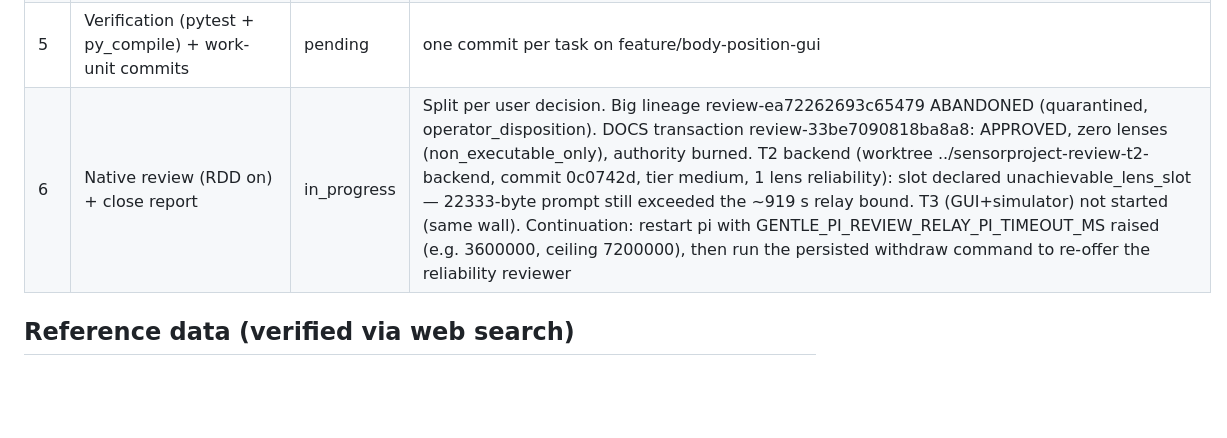
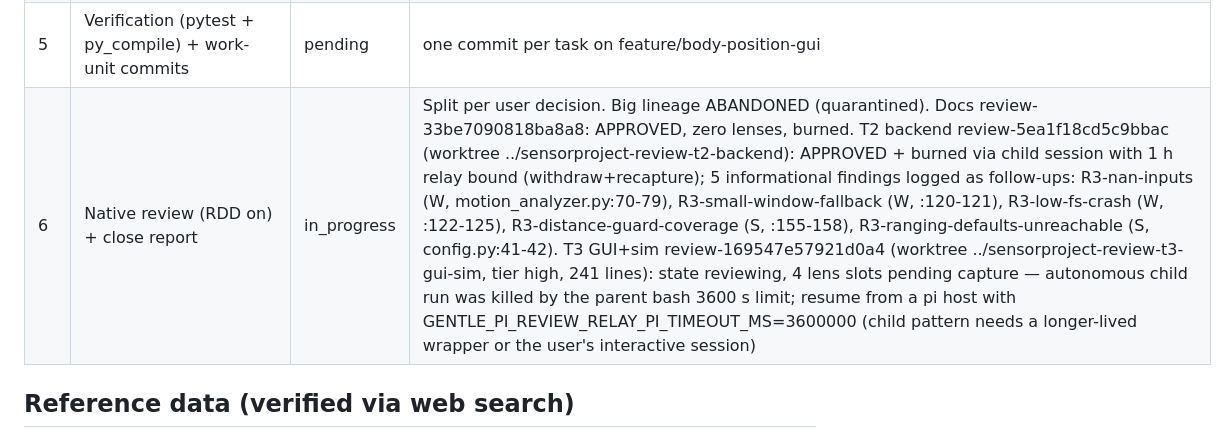
Before and after one commit to apoi1/csisensor, a Markdown page: odd/tasks/body-position-gui.md, the part around the change. GitHub-like rendering; blank space fills up the shorter version.

Commit message:
docs(odd): record T2 approval with follow-up findings and T3 pending state

```diff
--- a/odd/tasks/body-position-gui.md
+++ b/odd/tasks/body-position-gui.md
@@ -42,7 +42,7 @@ multi-antenna / multi-device geometry), with references.
 | 3 | Simulator scenarios (resting/moving/absent) | done | commit 462c4d0; functional check vs real MotionAnalyzer: resting→Still, moving→Moving during episodes, absent→Absent; py_compile OK; backend 12/12 tests pass |
 | 4 | Docs: SIGNAL-MODELING.md + PROJECT-ARCHITECTURE.md + README + DEPLOYMENT.md | done | SIGNAL-MODELING.md: 10 sections, 27-row provenance table, 15 math blocks, 10 verified references; PROJECT-ARCHITECTURE.md (Spanish) new GUI/position section; README scenarios+docs row; DEPLOYMENT.md updated with scenarios, Body row and calibration env vars |
 | 5 | Verification (pytest + py_compile) + work-unit commits | pending | one commit per task on feature/body-position-gui |
-| 6 | Native review (RDD on) + close report | in_progress | Split per user decision. Big lineage review-ea72262693c65479 ABANDONED (quarantined, operator_disposition). DOCS transaction review-33be7090818ba8a8: APPROVED, zero lenses (non_executable_only), authority burned. T2 backend (worktree ../sensorproject-review-t2-backend, commit 0c0742d, tier medium, 1 lens reliability): slot declared unachievable_lens_slot — 22333-byte prompt still exceeded the ~919 s relay bound. T3 (GUI+simulator) not started (same wall). Continuation: restart pi with GENTLE_PI_REVIEW_RELAY_PI_TIMEOUT_MS raised (e.g. 3600000, ceiling 7200000), then run the persisted withdraw command to re-offer the reliability reviewer |
+| 6 | Native review (RDD on) + close report | in_progress | Split per user decision. Big lineage ABANDONED (quarantined). Docs review-33be7090818ba8a8: APPROVED, zero lenses, burned. T2 backend review-5ea1f18cd5c9bbac (worktree ../sensorproject-review-t2-backend): APPROVED + burned via child session with 1 h relay bound (withdraw+recapture); 5 informational findings logged as follow-ups: R3-nan-inputs (W, motion_analyzer.py:70-79), R3-small-window-fallback (W, :120-121), R3-low-fs-crash (W, :122-125), R3-distance-guard-coverage (S, :155-158), R3-ranging-defaults-unreachable (S, config.py:41-42). T3 GUI+sim review-169547e57921d0a4 (worktree ../sensorproject-review-t3-gui-sim, tier high, 241 lines): state reviewing, 4 lens slots pending capture — autonomous child run was killed by the parent bash 3600 s limit; resume from a pi host with GENTLE_PI_REVIEW_RELAY_PI_TIMEOUT_MS=3600000 (child pattern needs a longer-lived wrapper or the user's interactive session) |
 
 ## Reference data (verified via web search)
 
```
